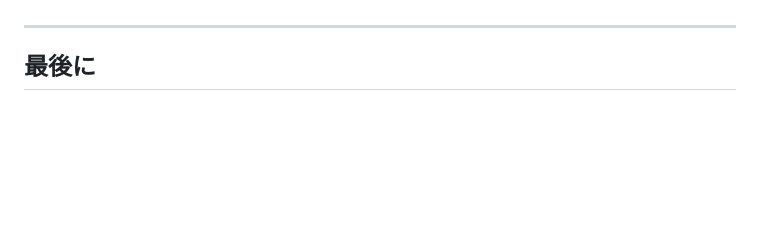
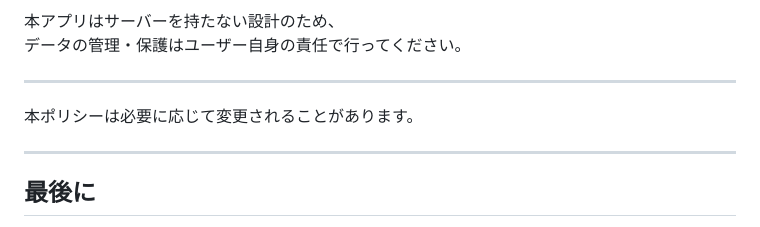
Before and after one commit to Tamari-log/Codex-Blanche, a Markdown page: README.md, the part around one of its changes. Rendered like a GitHub page; blank space fills up the shorter version.

Commit message:
README.md を更新

```diff
--- a/README.md
+++ b/README.md
@@ -172,3 +244,9 @@ GitHubに置いてあるのは、URLを使うためです。使いたい人は
+本アプリはサーバーを持たない設計のため、
+データの管理・保護はユーザー自身の責任で行ってください。
+
+---
+
+本ポリシーは必要に応じて変更されることがあります。
 
 ---
 
```
Also changed, not shown: other parts of README.md (+75 -3 lines).
